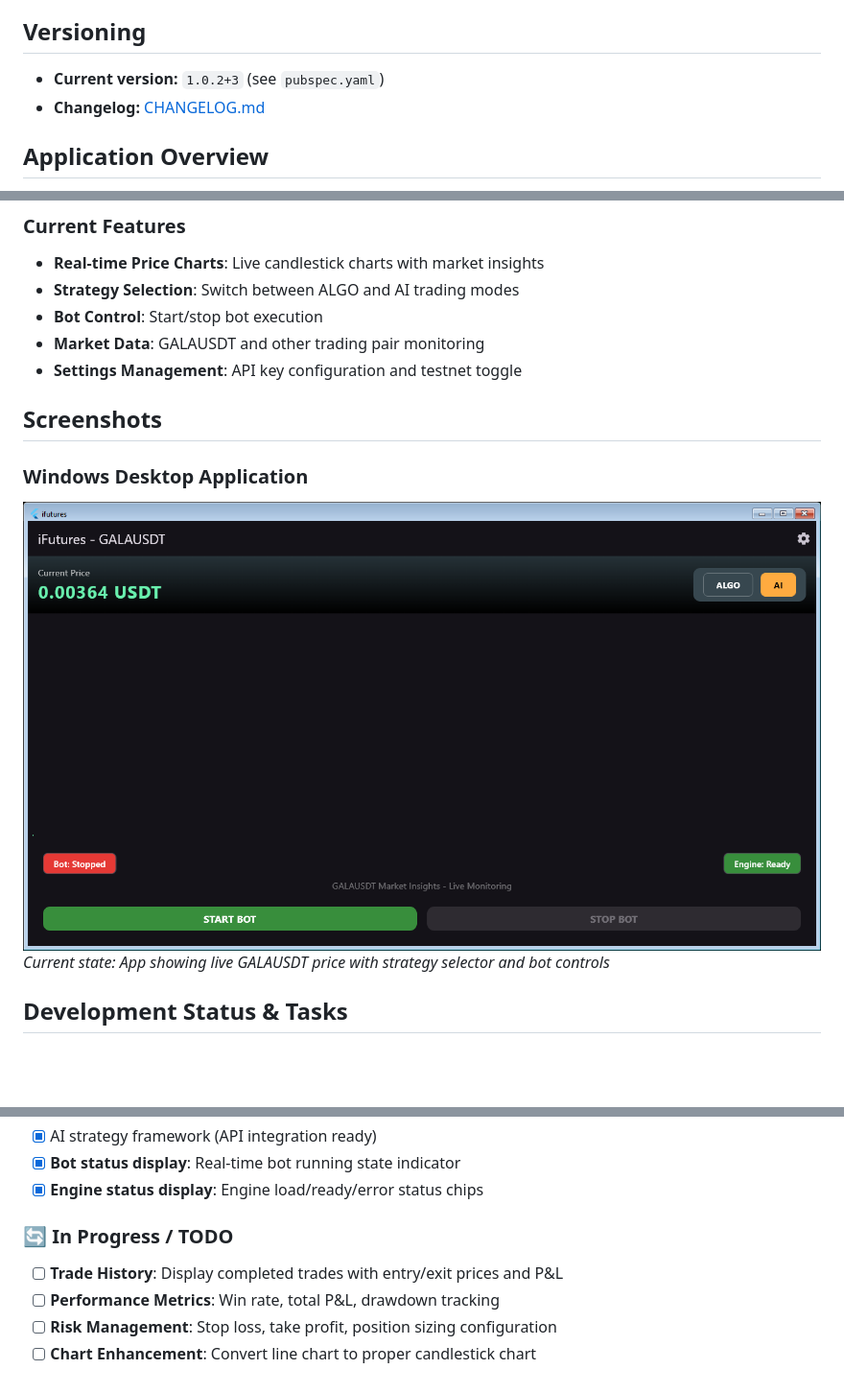
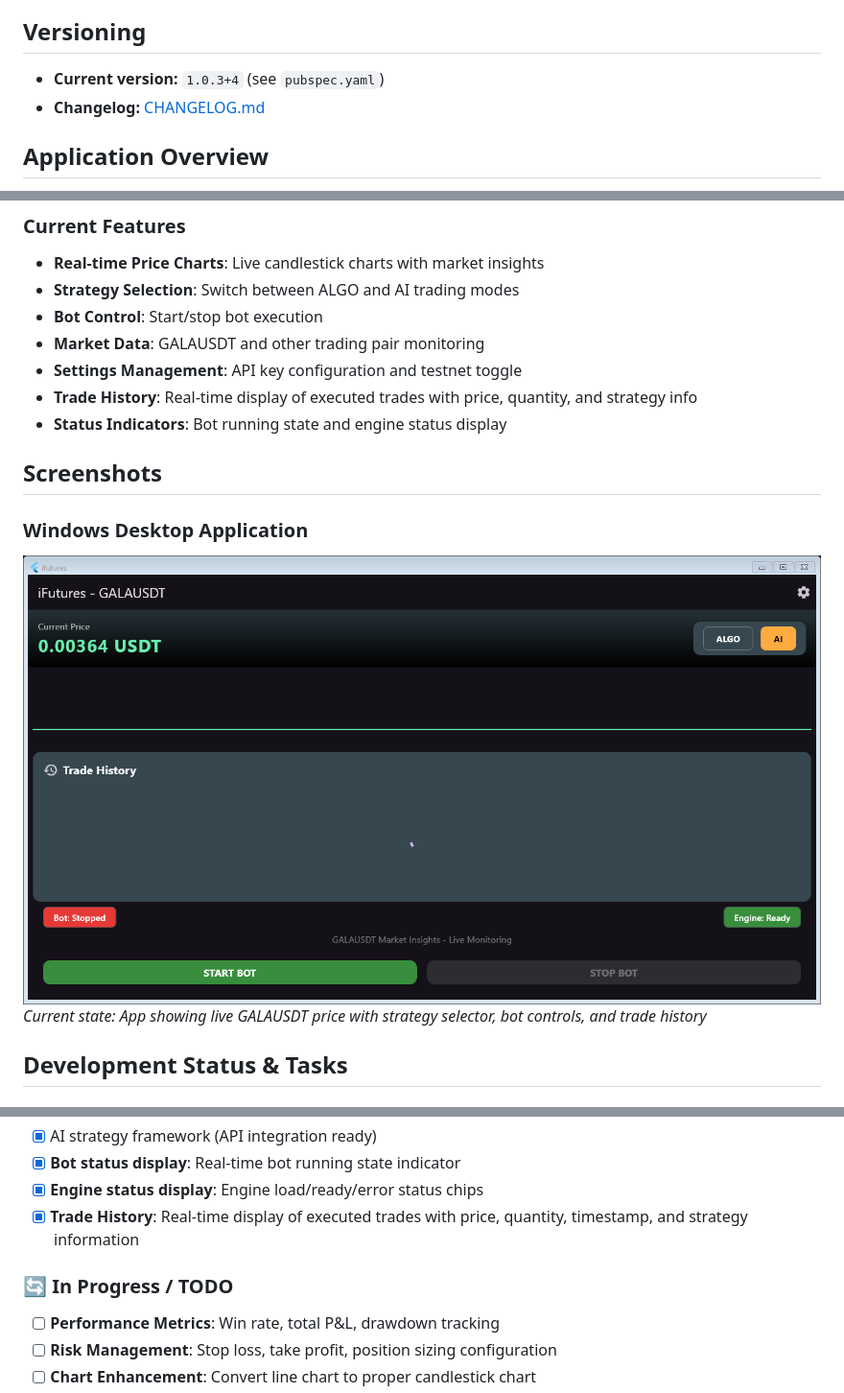
Before and after one commit to getuser-shivam/iFutures, a Markdown page: README.md, 3 parts joined by grey strips. Shown at 96% size. Rendered like a GitHub page; pictures changed too: screenshot_app_window.png; blank space fills up the shorter version.

```diff
--- a/README.md
+++ b/README.md
@@ -4,7 +4,7 @@ A Flutter-based trading bot application for automated cryptocurrency trading wit
 
 ## Versioning
 
-- **Current version:** `1.0.2+3` (see `pubspec.yaml`)
+- **Current version:** `1.0.3+4` (see `pubspec.yaml`)
 - **Changelog:** [CHANGELOG.md](CHANGELOG.md)
 
 ## Application Overview
@@ -17,12 +17,14 @@ iFutures is a multi-platform trading application that connects to Binance API an
 - **Bot Control**: Start/stop bot execution
 - **Market Data**: GALAUSDT and other trading pair monitoring
 - **Settings Management**: API key configuration and testnet toggle
+- **Trade History**: Real-time display of executed trades with price, quantity, and strategy info
+- **Status Indicators**: Bot running state and engine status display
 
 ## Screenshots
 
 ### Windows Desktop Application
 ![iFutures Dashboard - GALAUSDT](screenshot_app_window.png)
-*Current state: App showing live GALAUSDT price with strategy selector and bot controls*
+*Current state: App showing live GALAUSDT price with strategy selector, bot controls, and trade history*
 
 ## Development Status & Tasks
 
@@ -43,9 +45,9 @@ iFutures is a multi-platform trading application that connects to Binance API an
 - [x] AI strategy framework (API integration ready)
 - [x] **Bot status display**: Real-time bot running state indicator
 - [x] **Engine status display**: Engine load/ready/error status chips
+- [x] **Trade History**: Real-time display of executed trades with price, quantity, timestamp, and strategy information
 
 ### 🔄 In Progress / TODO
-- [ ] **Trade History**: Display completed trades with entry/exit prices and P&L
 - [ ] **Performance Metrics**: Win rate, total P&L, drawdown tracking
 - [ ] **Risk Management**: Stop loss, take profit, position sizing configuration
 - [ ] **Chart Enhancement**: Convert line chart to proper candlestick chart
```
Also changed, not shown: CHANGELOG.md (+11 -0 lines), 6 other files.
